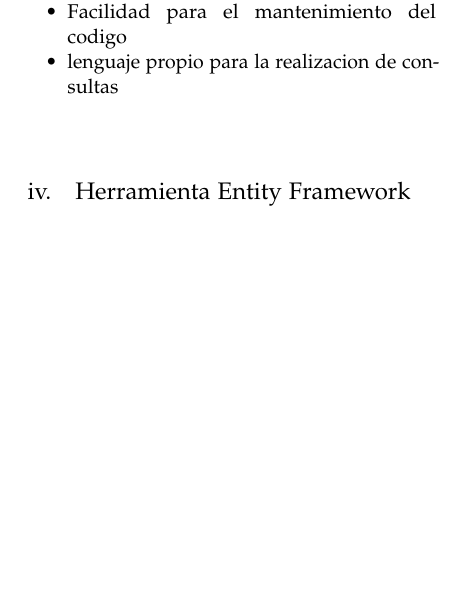
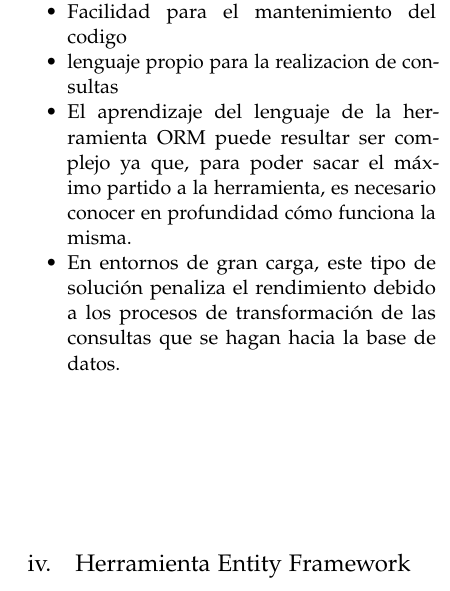
Before and after one commit to CarlosAMC1/Tecnologias-OR-M, a LaTeX document (Tecnologia OR-M.tex): part of one column of page 3 of 4, cut so that both start at the same text, the shorter picture padded with empty space. Compiled offline with pdfLaTeX.

Commit message:
Version 4

```diff
--- a/Tecnologia OR-M.tex
+++ b/Tecnologia OR-M.tex
@@ -168,6 +168,8 @@
 	 \item Seguridad de la capa de acceso
 	 \item Facilidad para el mantenimiento del codigo
 	 \item lenguaje propio para la realizacion de consultas
+	\item El aprendizaje del lenguaje de la herramienta ORM puede resultar ser complejo ya que, para poder sacar el máximo partido            a la herramienta, es necesario conocer en profundidad cómo funciona la misma.
+          \item En entornos de gran carga, este tipo de solución penaliza el rendimiento debido a los procesos de transformación de las  consultas que se hagan hacia la base de datos.
  \end{itemize}
  \subsection{Herramienta Entity Framework}
  Entity Framework es el ORM de Microsoft, con versiones tanto para la plataforma .NET "tradicional"
```
Also changed, not shown: Tecnologia OR-M.pdf, 1 other file.
